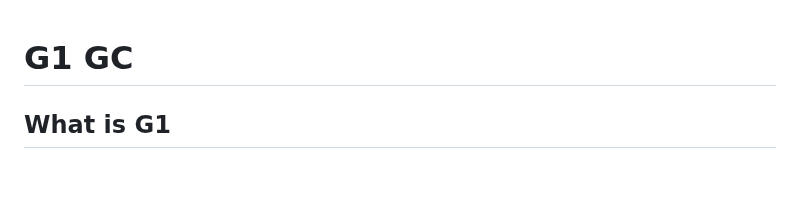
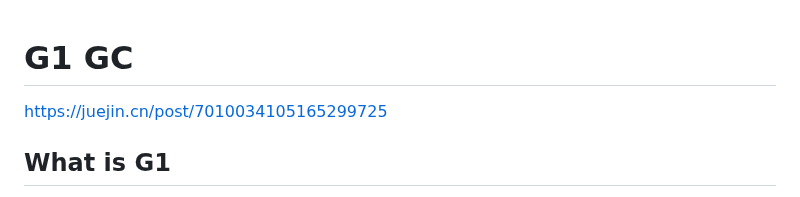
Before and after one commit to ChaoSBYNN/Tools, a Markdown page: Java/GC/G1-GC.MD, the part around the change. Rendered like a GitHub page; blank space fills up the shorter version.

```diff
--- a/Java/GC/G1-GC.MD
+++ b/Java/GC/G1-GC.MD
@@ -1,4 +1,6 @@
 # G1 GC
+
+https://juejin.cn/post/7010034105165299725
 
 ## What is G1
 
```
